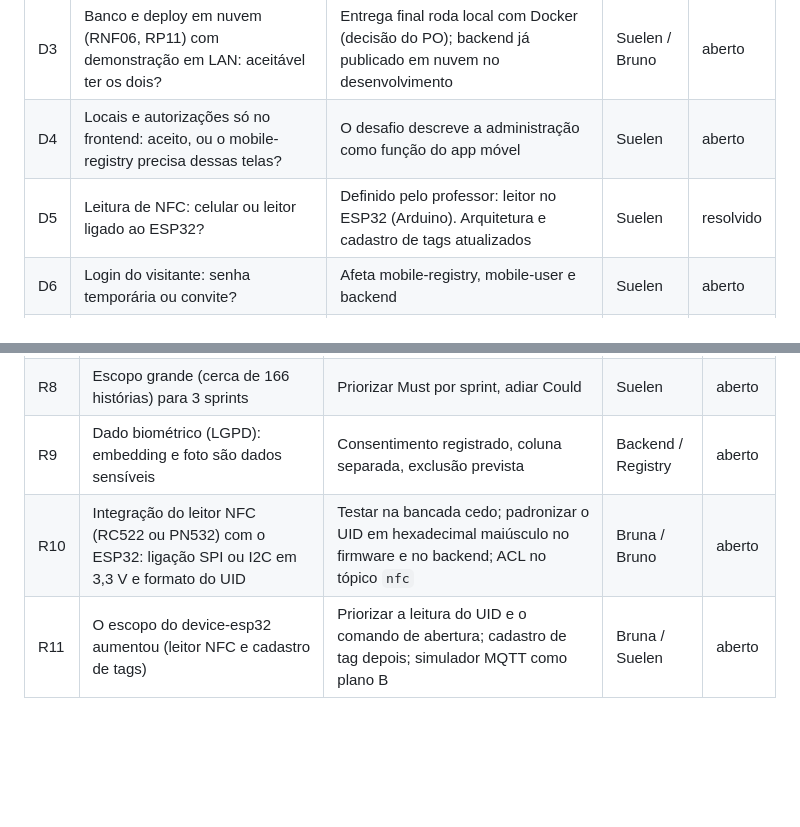
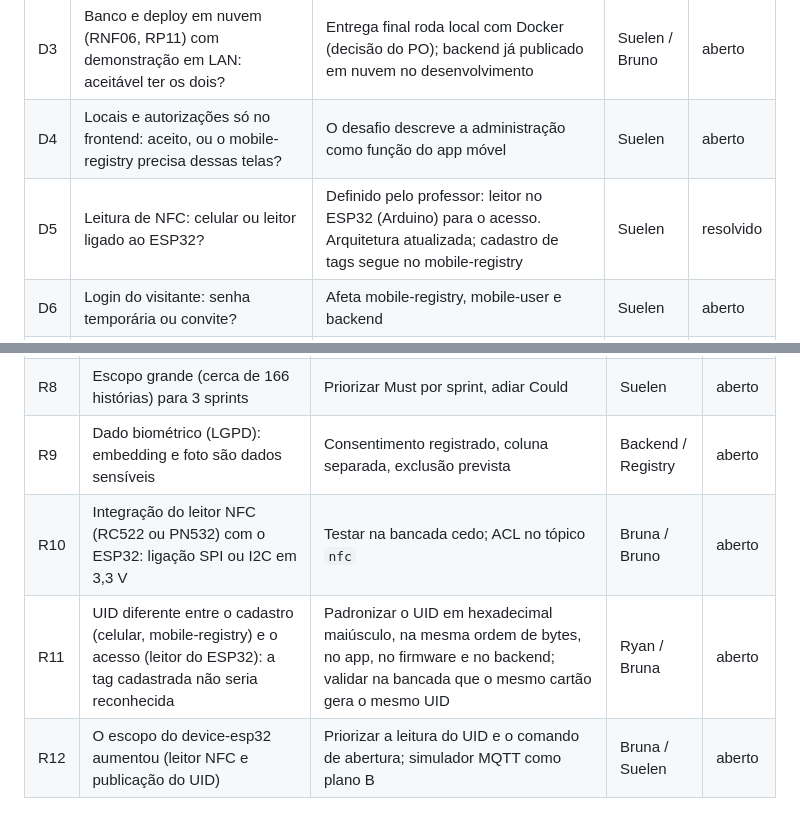
Before and after one commit to Helloworld-fatec/access-control, a Markdown page: scrum/RISCOS.md, 2 parts joined by grey strips. Drawn GitHub-style; blank space fills up the shorter version.

```diff
--- a/scrum/RISCOS.md
+++ b/scrum/RISCOS.md
@@ -11,7 +11,7 @@ Origem: `docs/access-control-visao-geral.docx`, PDF do desafio e imagens de arqu
 | D2 | Raio de proximidade: "pelo menos 100 m" (PDF) ou "no máximo 100 m" (docx)? | Define a regra de validação do QR (RF13) | Suelen | aberto |
 | D3 | Banco e deploy em nuvem (RNF06, RP11) com demonstração em LAN: aceitável ter os dois? | Entrega final roda local com Docker (decisão do PO); backend já publicado em nuvem no desenvolvimento | Suelen / Bruno | aberto |
 | D4 | Locais e autorizações só no frontend: aceito, ou o mobile-registry precisa dessas telas? | O desafio descreve a administração como função do app móvel | Suelen | aberto |
-| D5 | Leitura de NFC: celular ou leitor ligado ao ESP32? | Definido pelo professor: leitor no ESP32 (Arduino). Arquitetura e cadastro de tags atualizados | Suelen | resolvido |
+| D5 | Leitura de NFC: celular ou leitor ligado ao ESP32? | Definido pelo professor: leitor no ESP32 (Arduino) para o acesso. Arquitetura atualizada; cadastro de tags segue no mobile-registry | Suelen | resolvido |
 | D6 | Login do visitante: senha temporária ou convite? | Afeta mobile-registry, mobile-user e backend | Suelen | aberto |
 | D7 | Fechadura: fail-secure ou fail-safe? | Comportamento sem energia; declarar a escolha | Suelen / Bruna | aberto |
 
@@ -28,5 +28,6 @@ Origem: `docs/access-control-visao-geral.docx`, PDF do desafio e imagens de arqu
 | R7 | Precisão do GPS em ambiente fechado | Enviar `accuracy`, calibrar raio no local | Bruno | aberto |
 | R8 | Escopo grande (cerca de 166 histórias) para 3 sprints | Priorizar Must por sprint, adiar Could | Suelen | aberto |
 | R9 | Dado biométrico (LGPD): embedding e foto são dados sensíveis | Consentimento registrado, coluna separada, exclusão prevista | Backend / Registry | aberto |
-| R10 | Integração do leitor NFC (RC522 ou PN532) com o ESP32: ligação SPI ou I2C em 3,3 V e formato do UID | Testar na bancada cedo; padronizar o UID em hexadecimal maiúsculo no firmware e no backend; ACL no tópico `nfc` | Bruna / Bruno | aberto |
-| R11 | O escopo do device-esp32 aumentou (leitor NFC e cadastro de tags) | Priorizar a leitura do UID e o comando de abertura; cadastro de tag depois; simulador MQTT como plano B | Bruna / Suelen | aberto |
+| R10 | Integração do leitor NFC (RC522 ou PN532) com o ESP32: ligação SPI ou I2C em 3,3 V | Testar na bancada cedo; ACL no tópico `nfc` | Bruna / Bruno | aberto |
+| R11 | UID diferente entre o cadastro (celular, mobile-registry) e o acesso (leitor do ESP32): a tag cadastrada não seria reconhecida | Padronizar o UID em hexadecimal maiúsculo, na mesma ordem de bytes, no app, no firmware e no backend; validar na bancada que o mesmo cartão gera o mesmo UID | Ryan / Bruna | aberto |
+| R12 | O escopo do device-esp32 aumentou (leitor NFC e publicação do UID) | Priorizar a leitura do UID e o comando de abertura; simulador MQTT como plano B | Bruna / Suelen | aberto |
```
Also changed, not shown: README.md (+1 -1 lines), scrum/PAUTA-PROFESSOR.md (+2 -2 lines).
